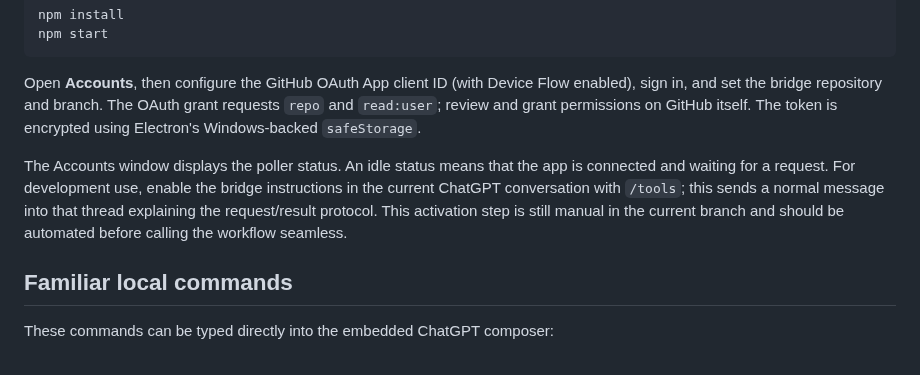
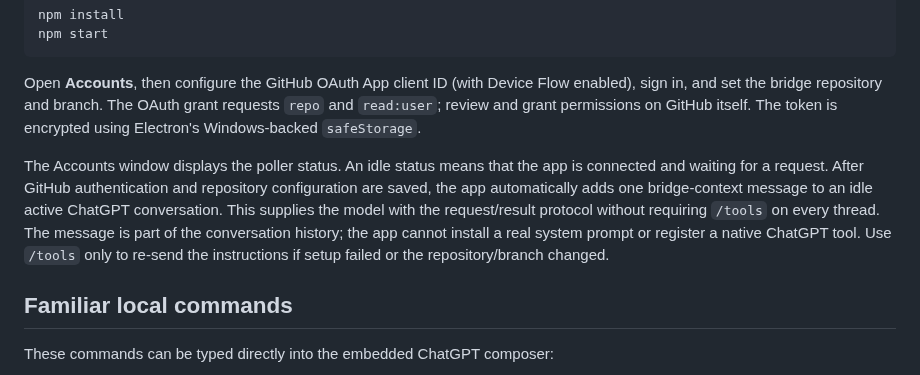
Before and after one commit to hashin9973-ux/idk, a Markdown page: README.md, the part around the change. Drawn GitHub-style.

Commit message:
Document automatic conversation context initialization

```diff
--- a/README.md
+++ b/README.md
@@ -81,7 +81,7 @@ npm start
 
 Open **Accounts**, then configure the GitHub OAuth App client ID (with Device Flow enabled), sign in, and set the bridge repository and branch. The OAuth grant requests `repo` and `read:user`; review and grant permissions on GitHub itself. The token is encrypted using Electron's Windows-backed `safeStorage`.
 
-The Accounts window displays the poller status. An idle status means that the app is connected and waiting for a request. For development use, enable the bridge instructions in the current ChatGPT conversation with `/tools`; this sends a normal message into that thread explaining the request/result protocol. This activation step is still manual in the current branch and should be automated before calling the workflow seamless.
+The Accounts window displays the poller status. An idle status means that the app is connected and waiting for a request. After GitHub authentication and repository configuration are saved, the app automatically adds one bridge-context message to an idle active ChatGPT conversation. This supplies the model with the request/result protocol without requiring `/tools` on every thread. The message is part of the conversation history; the app cannot install a real system prompt or register a native ChatGPT tool. Use `/tools` only to re-send the instructions if setup failed or the repository/branch changed.
 
 ## Familiar local commands
 
```
